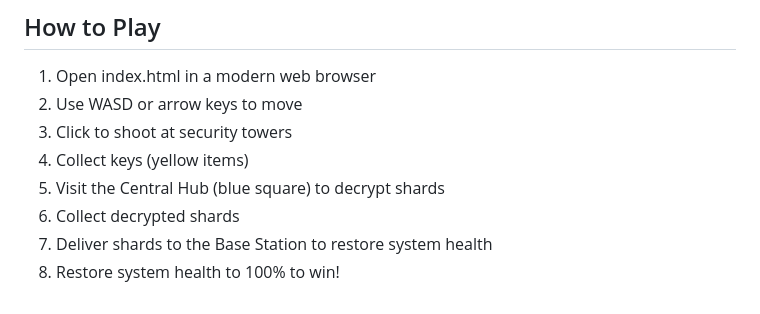
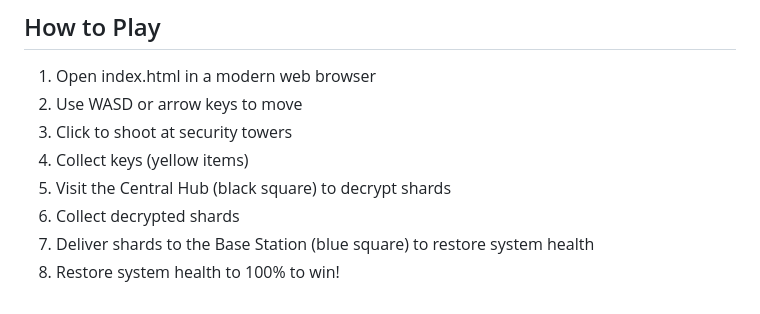
Before and after one commit to Ad7799/CyberScape, a Markdown page: README.md, the part around the change. Rendered like a GitHub page.

```diff
--- a/README.md
+++ b/README.md
@@ -50,7 +50,7 @@ CyberScape is a web-based game that runs directly in the browser. The project st
 2. Use WASD or arrow keys to move
 3. Click to shoot at security towers
 4. Collect keys (yellow items)
-5. Visit the Central Hub (blue square) to decrypt shards
+5. Visit the Central Hub (black square) to decrypt shards
 6. Collect decrypted shards
-7. Deliver shards to the Base Station to restore system health
+7. Deliver shards to the Base Station (blue square) to restore system health
 8. Restore system health to 100% to win!
```
